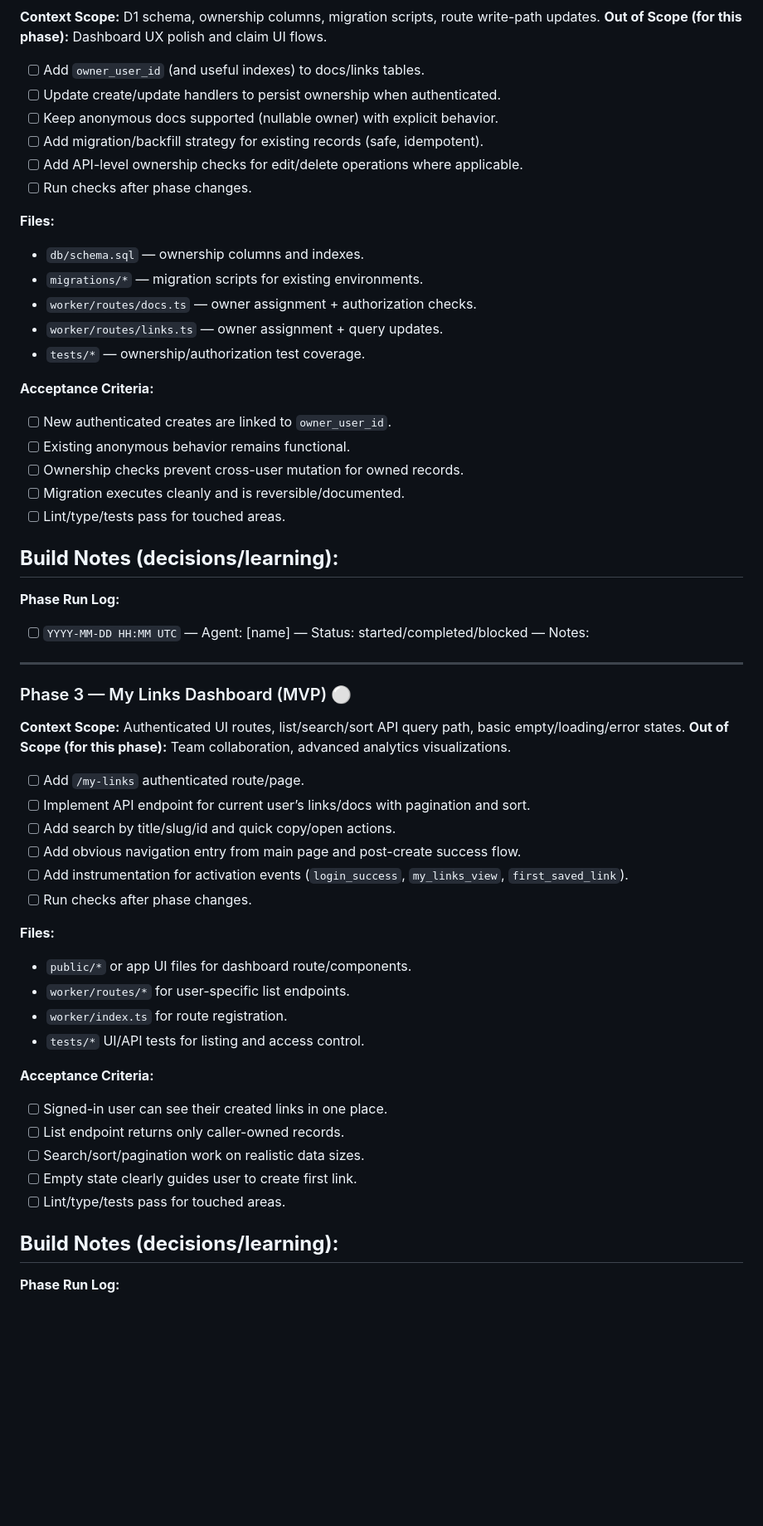
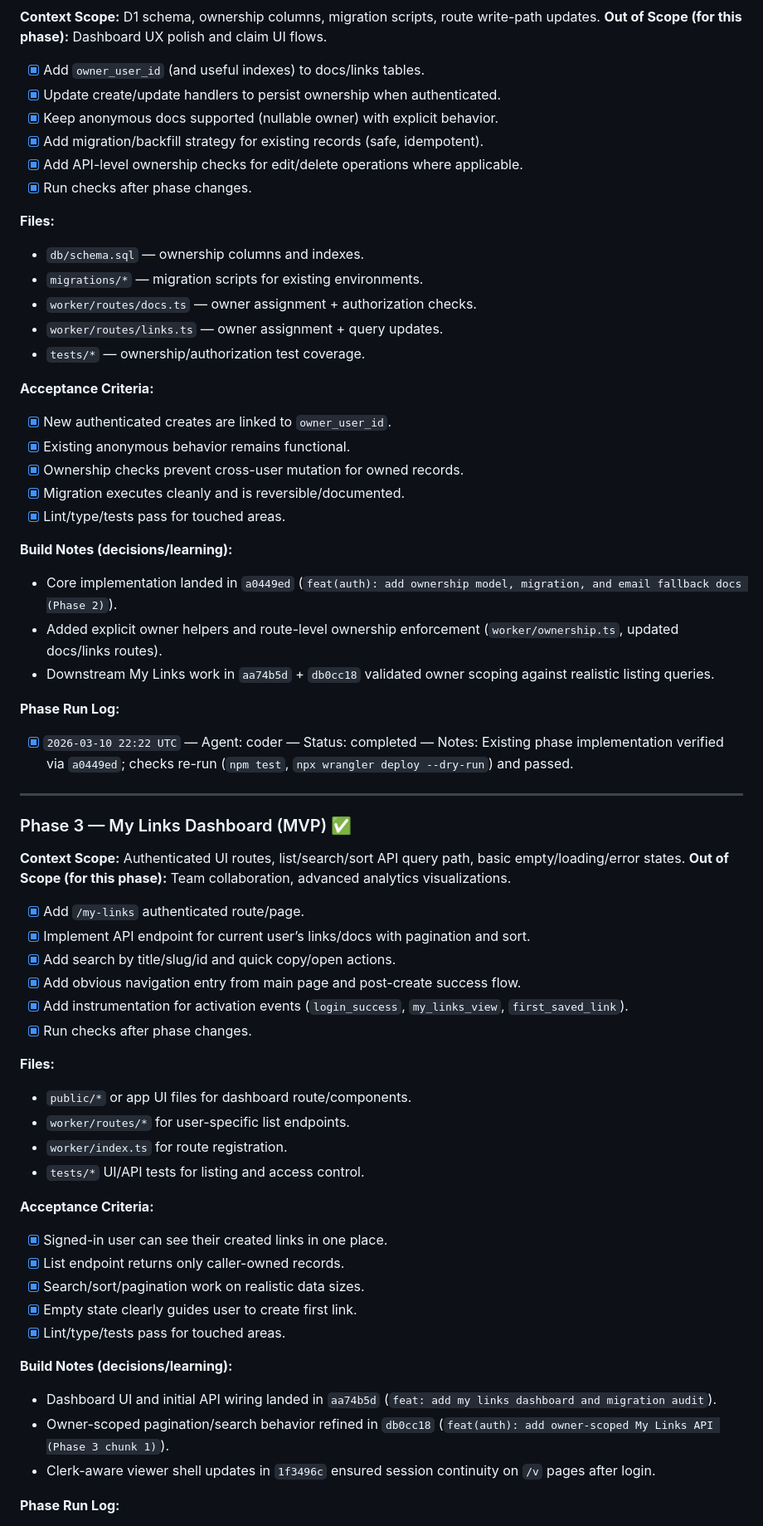
Before and after one commit to FacundoLucci/plsreadme, a Markdown page: phaser plans/260306_plsreadme-auth-foundation-githubgoogle-my-links.md, the part around one of its changes. Shown at 83% size. GitHub-like rendering; blank space fills up the shorter version.

Commit message:
docs(plan): complete auth foundation phase loop tracking

```diff
--- a/phaser plans/260306_plsreadme-auth-foundation-githubgoogle-my-links.md
+++ b/phaser plans/260306_plsreadme-auth-foundation-githubgoogle-my-links.md
@@ -61,11 +62,11 @@
 **Context Scope:** D1 schema, ownership columns, migration scripts, route write-path updates.
 **Out of Scope (for this phase):** Dashboard UX polish and claim UI flows.
-- [ ] Add `owner_user_id` (and useful indexes) to docs/links tables.
-- [ ] Update create/update handlers to persist ownership when authenticated.
-- [ ] Keep anonymous docs supported (nullable owner) with explicit behavior.
-- [ ] Add migration/backfill strategy for existing records (safe, idempotent).
-- [ ] Add API-level ownership checks for edit/delete operations where applicable.
-- [ ] Run checks after phase changes.
+- [x] Add `owner_user_id` (and useful indexes) to docs/links tables.
+- [x] Update create/update handlers to persist ownership when authenticated.
+- [x] Keep anonymous docs supported (nullable owner) with explicit behavior.
+- [x] Add migration/backfill strategy for existing records (safe, idempotent).
+- [x] Add API-level ownership checks for edit/delete operations where applicable.
+- [x] Run checks after phase changes.
 
 **Files:**
 - `db/schema.sql` — ownership columns and indexes.
@@ -75,29 +76,31 @@
 - `tests/*` — ownership/authorization test coverage.
 
 **Acceptance Criteria:**
-- [ ] New authenticated creates are linked to `owner_user_id`.
-- [ ] Existing anonymous behavior remains functional.
-- [ ] Ownership checks prevent cross-user mutation for owned records.
-- [ ] Migration executes cleanly and is reversible/documented.
-- [ ] Lint/type/tests pass for touched areas.
+- [x] New authenticated creates are linked to `owner_user_id`.
+- [x] Existing anonymous behavior remains functional.
+- [x] Ownership checks prevent cross-user mutation for owned records.
+- [x] Migration executes cleanly and is reversible/documented.
+- [x] Lint/type/tests pass for touched areas.
 
 **Build Notes (decisions/learning):**
--
+- Core implementation landed in `a0449ed` (`feat(auth): add ownership model, migration, and email fallback docs (Phase 2)`).
+- Added explicit owner helpers and route-level ownership enforcement (`worker/ownership.ts`, updated docs/links routes).
+- Downstream My Links work in `aa74b5d` + `db0cc18` validated owner scoping against realistic listing queries.
 
 **Phase Run Log:**
-- [ ] `YYYY-MM-DD HH:MM UTC` — Agent: [name] — Status: started/completed/blocked — Notes:
+- [x] `2026-03-10 22:22 UTC` — Agent: coder — Status: completed — Notes: Existing phase implementation verified via `a0449ed`; checks re-run (`npm test`, `npx wrangler deploy --dry-run`) and passed.
 
 ---
 
-### Phase 3 — My Links Dashboard (MVP) ⚪
+### Phase 3 — My Links Dashboard (MVP) ✅
 **Context Scope:** Authenticated UI routes, list/search/sort API query path, basic empty/loading/error states.
 **Out of Scope (for this phase):** Team collaboration, advanced analytics visualizations.
-- [ ] Add `/my-links` authenticated route/page.
-- [ ] Implement API endpoint for current user’s links/docs with pagination and sort.
-- [ ] Add search by title/slug/id and quick copy/open actions.
-- [ ] Add obvious navigation entry from main page and post-create success flow.
-- [ ] Add instrumentation for activation events (`login_success`, `my_links_view`, `first_saved_link`).
-- [ ] Run checks after phase changes.
+- [x] Add `/my-links` authenticated route/page.
+- [x] Implement API endpoint for current user’s links/docs with pagination and sort.
+- [x] Add search by title/slug/id and quick copy/open actions.
+- [x] Add obvious navigation entry from main page and post-create success flow.
+- [x] Add instrumentation for activation events (`login_success`, `my_links_view`, `first_saved_link`).
+- [x] Run checks after phase changes.
 
 **Files:**
 - `public/*` or app UI files for dashboard route/components.
@@ -106,13 +109,15 @@
 - `tests/*` UI/API tests for listing and access control.
 
 **Acceptance Criteria:**
-- [ ] Signed-in user can see their created links in one place.
-- [ ] List endpoint returns only caller-owned records.
-- [ ] Search/sort/pagination work on realistic data sizes.
-- [ ] Empty state clearly guides user to create first link.
-- [ ] Lint/type/tests pass for touched areas.
+- [x] Signed-in user can see their created links in one place.
+- [x] List endpoint returns only caller-owned records.
+- [x] Search/sort/pagination work on realistic data sizes.
+- [x] Empty state clearly guides user to create first link.
+- [x] Lint/type/tests pass for touched areas.
 
 **Build Notes (decisions/learning):**
--
+- Dashboard UI and initial API wiring landed in `aa74b5d` (`feat: add my links dashboard and migration audit`).
+- Owner-scoped pagination/search behavior refined in `db0cc18` (`feat(auth): add owner-scoped My Links API (Phase 3 chunk 1)`).
+- Clerk-aware viewer shell updates in `1f3496c` ensured session continuity on `/v` pages after login.
 
 **Phase Run Log:**
```
Also changed, not shown: other parts of phaser plans/260306_plsreadme-auth-foundation-githubgoogle-my-links.md (+29 -26 lines).
